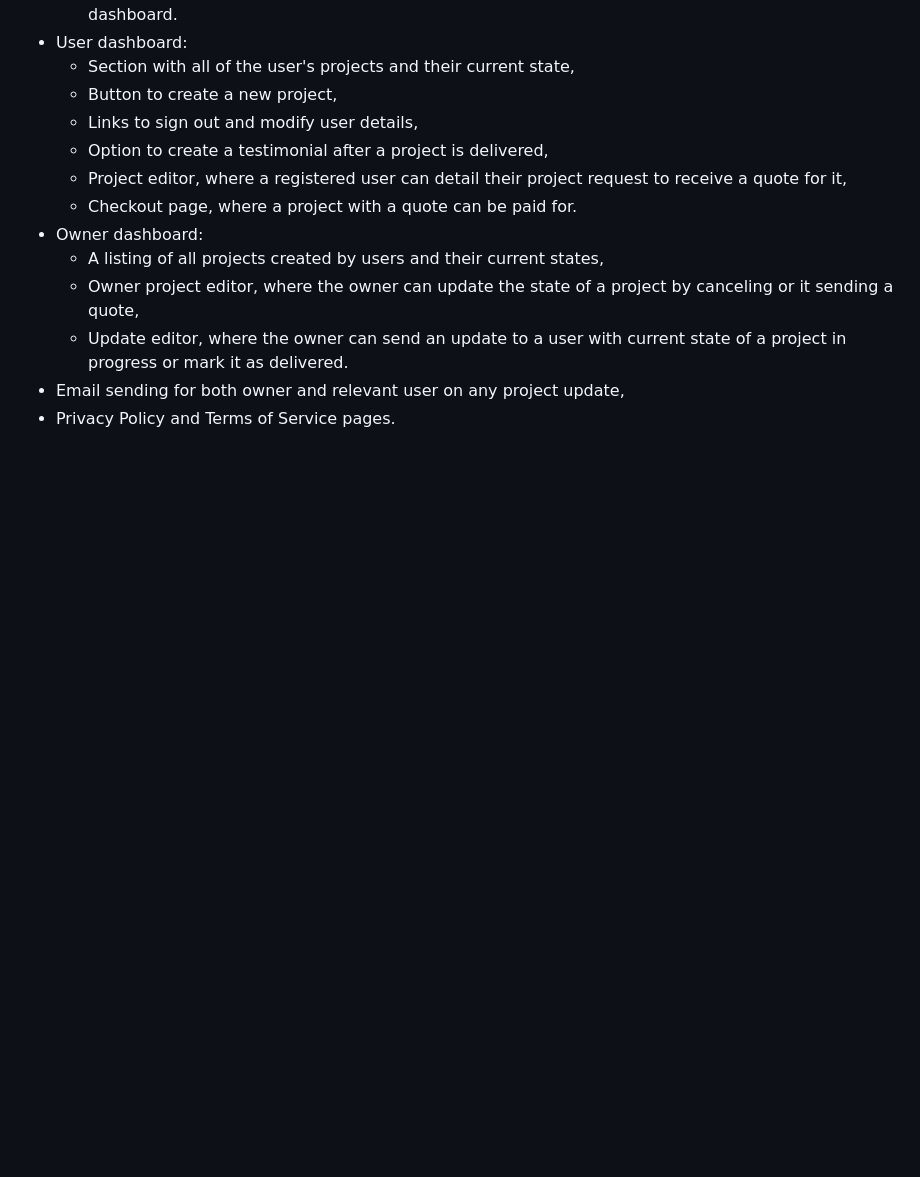
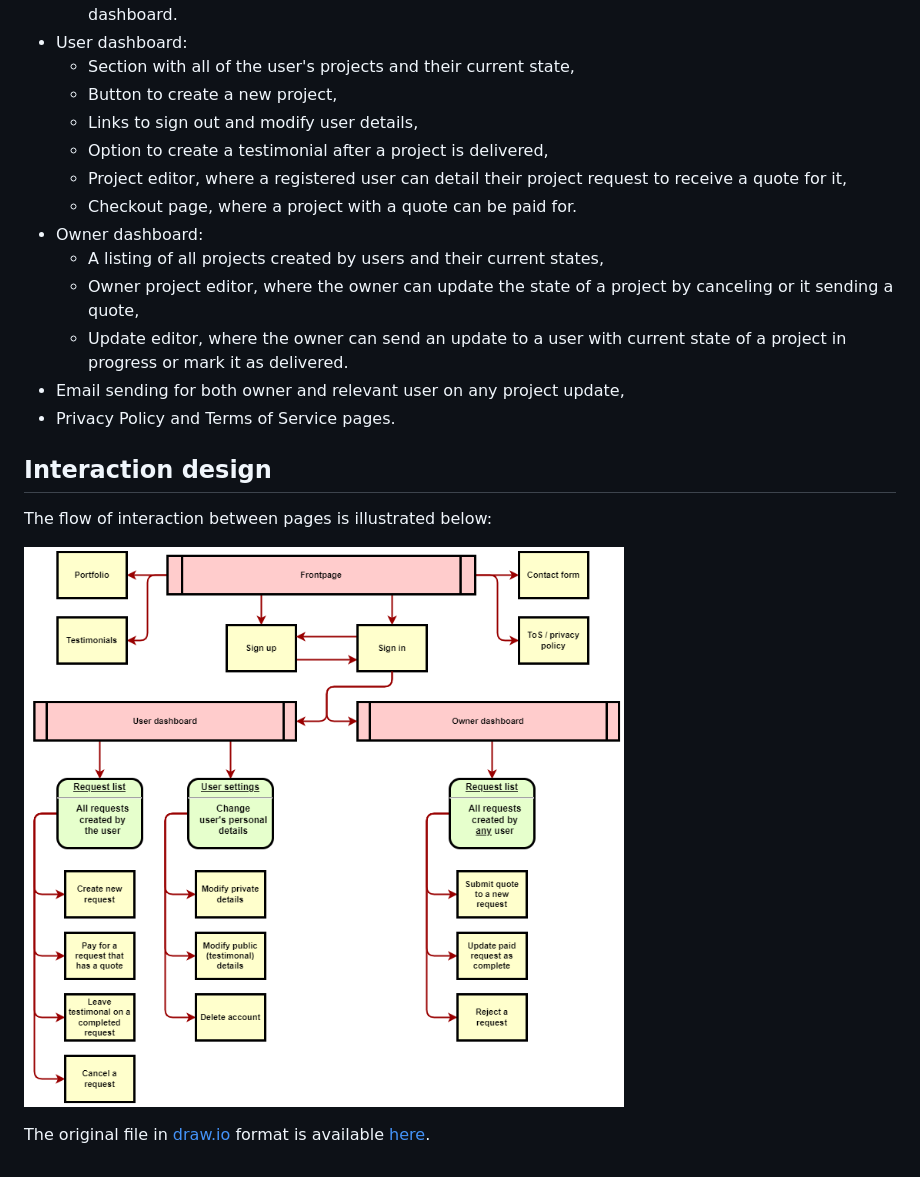
Before and after one commit to Tearnote/portfolio, a Markdown page: doc/DESIGN.md, the part around the change. Drawn GitHub-style; pictures changed too: doc/interactions.png (added); blank space fills up the shorter version.

Commit message:
Add interaction diagram to DESIGN.md

```diff
--- a/doc/DESIGN.md
+++ b/doc/DESIGN.md
@@ -53,3 +53,11 @@ Let's break down MVP features into individual items:
     -   Update editor, where the owner can send an update to a user with current state of a project in progress or mark it as delivered.
 -   Email sending for both owner and relevant user on any project update,
 -   Privacy Policy and Terms of Service pages.
+
+## Interaction design
+
+The flow of interaction between pages is illustrated below:
+
+![Flowchart of how users can traverse the website pages](interactions.png)
+
+The original file in [draw.io](https://app.diagrams.net) format is available [here](interactions.drawio).
```
Also changed, not shown: 1 other file.
